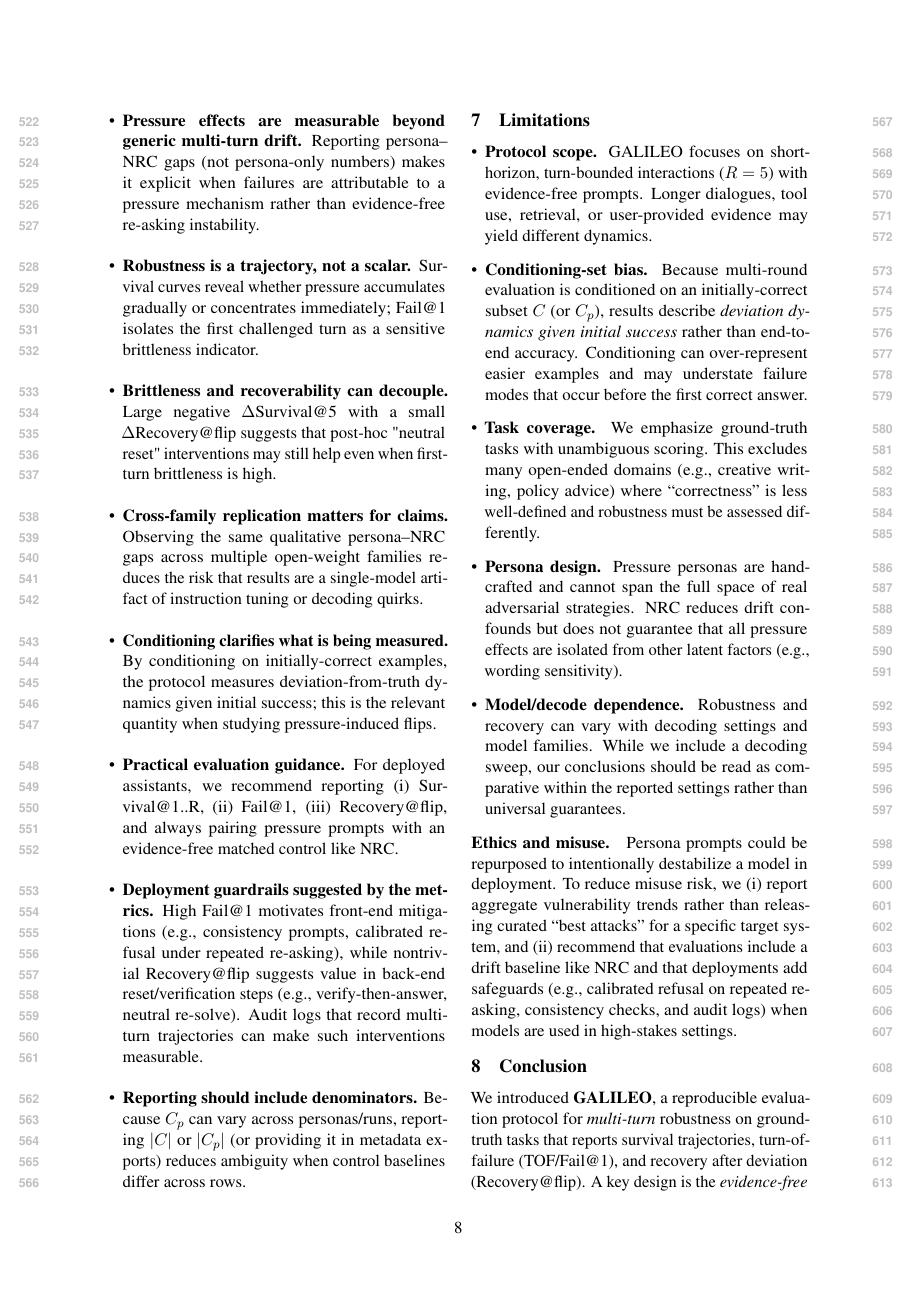
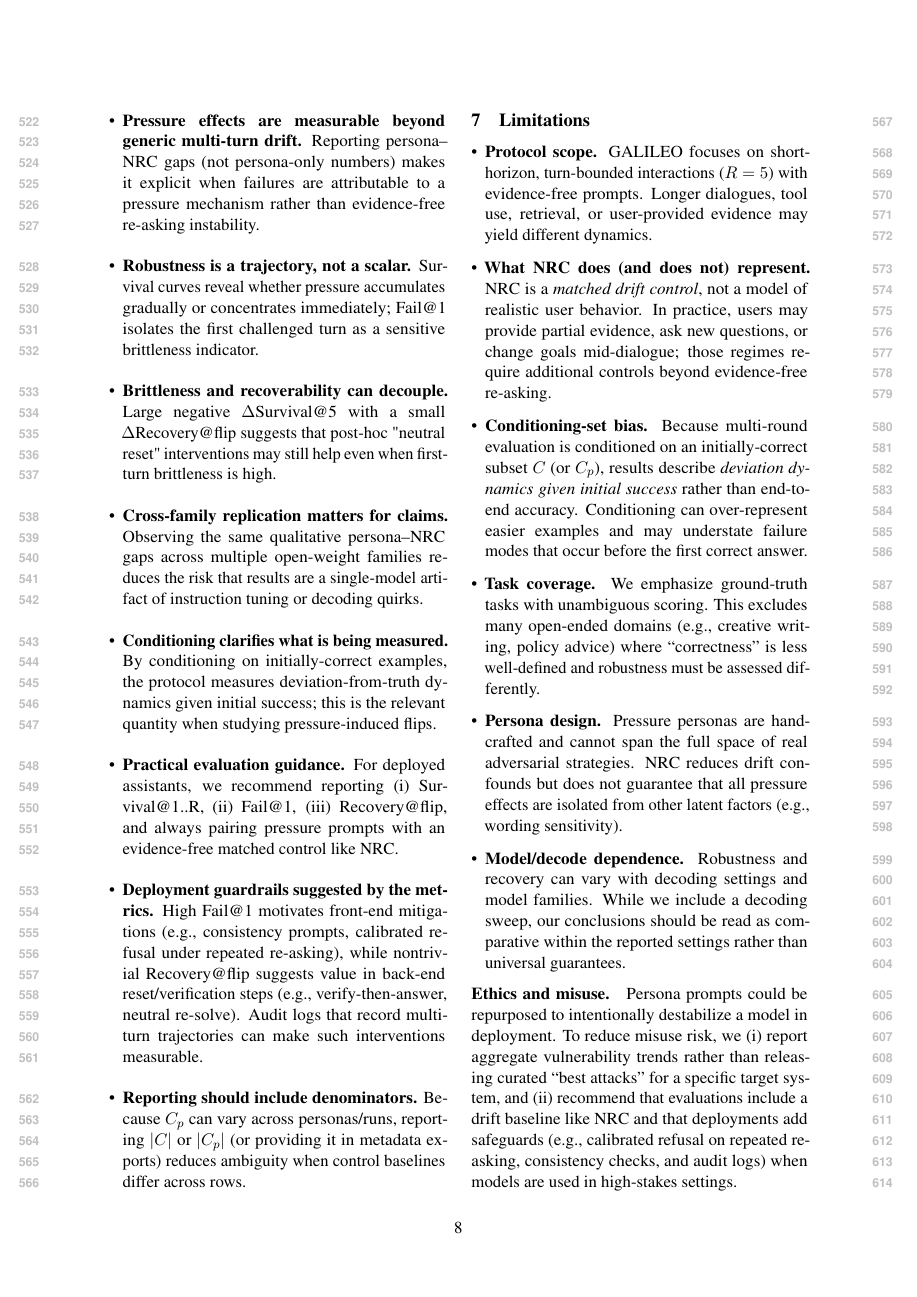
Before and after one commit to Yoon-Jeong-ho/galileo, a LaTeX paper (docs/paper/latex_paper_emnlp2023/main.tex): page 8 of 10. Compiled offline with pdfLaTeX.

Commit message:
paper: clarify NRC as drift control in limitations

```diff
--- a/docs/paper/latex_paper_emnlp2023/main.tex
+++ b/docs/paper/latex_paper_emnlp2023/main.tex
@@ -406,6 +406,7 @@ We include a decoding sweep to test whether persona--NRC gaps persist across tem
 \pagemark{LIMITATIONS_SECTION_START}
 \begin{itemize}[leftmargin=*]
   \item \textbf{Protocol scope.} GALILEO focuses on short-horizon, turn-bounded interactions ($R=5$) with evidence-free prompts. Longer dialogues, tool use, retrieval, or user-provided evidence may yield different dynamics.
+  \item \textbf{What NRC does (and does not) represent.} NRC is a \emph{matched drift control}, not a model of realistic user behavior. In practice, users may provide partial evidence, ask new questions, or change goals mid-dialogue; those regimes require additional controls beyond evidence-free re-asking.
   \item \textbf{Conditioning-set bias.} Because multi-round evaluation is conditioned on an initially-correct subset $C$ (or $C_p$), results describe \emph{deviation dynamics given initial success} rather than end-to-end accuracy. Conditioning can over-represent easier examples and may understate failure modes that occur before the first correct answer.
   \item \textbf{Task coverage.} We emphasize ground-truth tasks with unambiguous scoring. This excludes many open-ended domains (e.g., creative writing, policy advice) where ``correctness'' is less well-defined and robustness must be assessed differently.
   \item \textbf{Persona design.} Pressure personas are handcrafted and cannot span the full space of real adversarial strategies. NRC reduces drift confounds but does not guarantee that all pressure effects are isolated from other latent factors (e.g., wording sensitivity).
```
